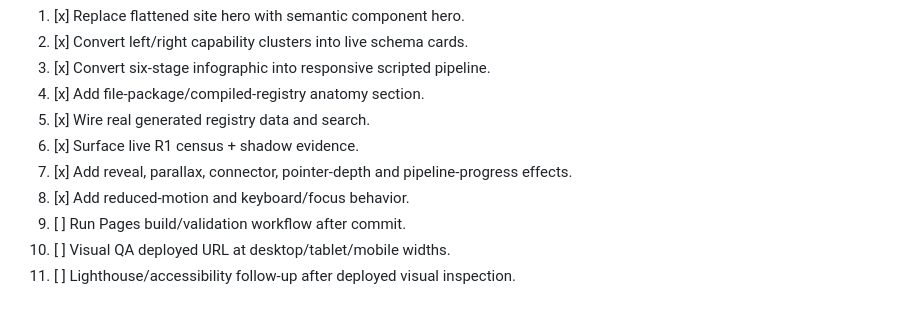
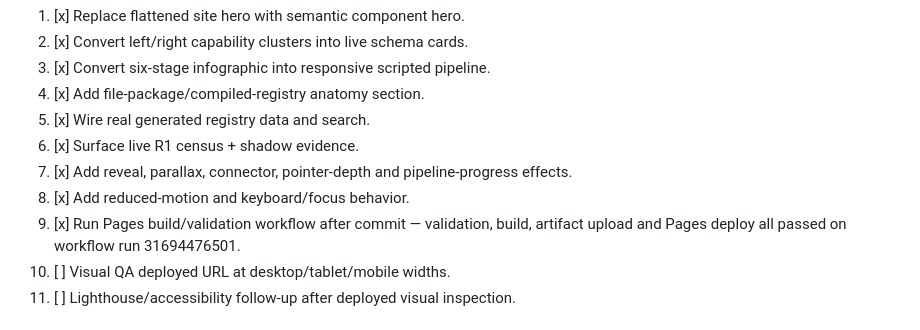
Before and after one commit to Fallenproud/skill-hub-registry, a Markdown page: docs/SITE_IMPLEMENTATION_BLUEPRINT.md, the part around the change. GitHub-like rendering.

Commit message:
docs(site): record successful Pages deployment

```diff
--- a/docs/SITE_IMPLEMENTATION_BLUEPRINT.md
+++ b/docs/SITE_IMPLEMENTATION_BLUEPRINT.md
@@ -82,7 +82,7 @@ Translate the approved visual assets into responsive, semantic, animated web com
 6. [x] Surface live R1 census + shadow evidence.
 7. [x] Add reveal, parallax, connector, pointer-depth and pipeline-progress effects.
 8. [x] Add reduced-motion and keyboard/focus behavior.
-9. [ ] Run Pages build/validation workflow after commit.
+9. [x] Run Pages build/validation workflow after commit — validation, build, artifact upload and Pages deploy all passed on workflow run 31694476501.
 10. [ ] Visual QA deployed URL at desktop/tablet/mobile widths.
 11. [ ] Lighthouse/accessibility follow-up after deployed visual inspection.
 
```
